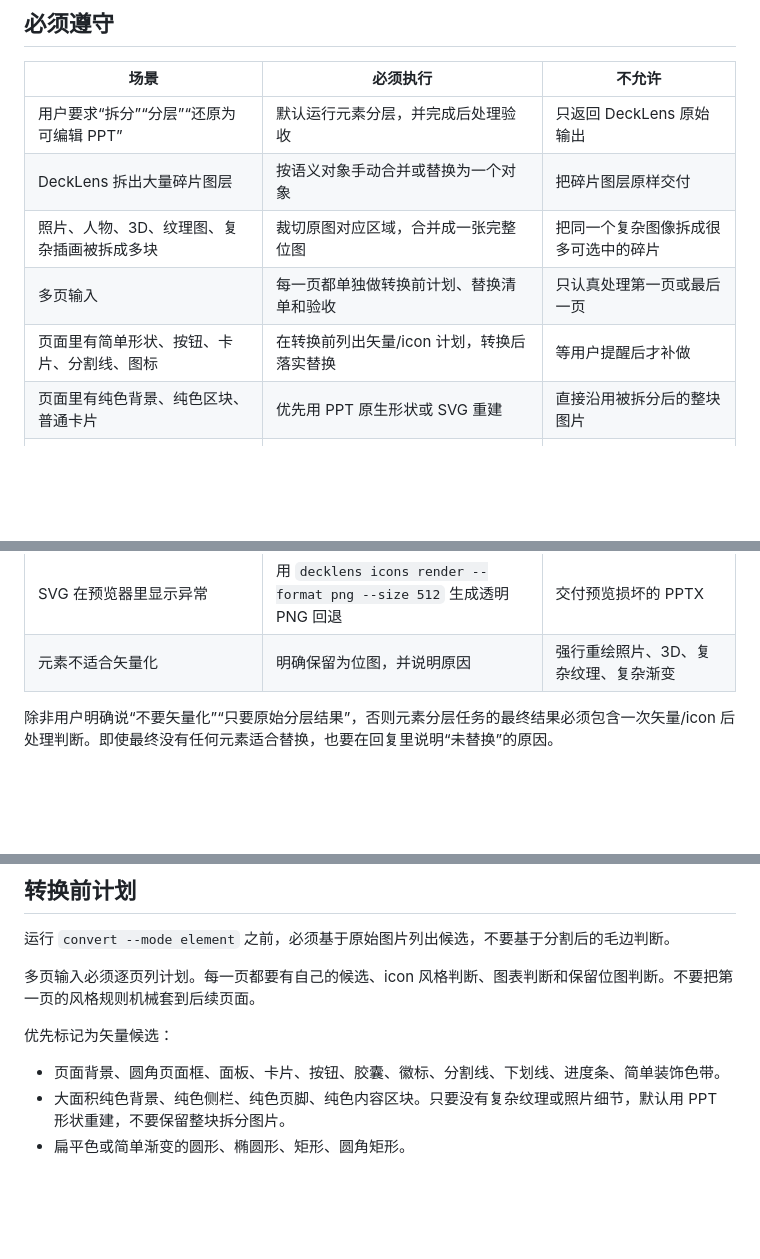
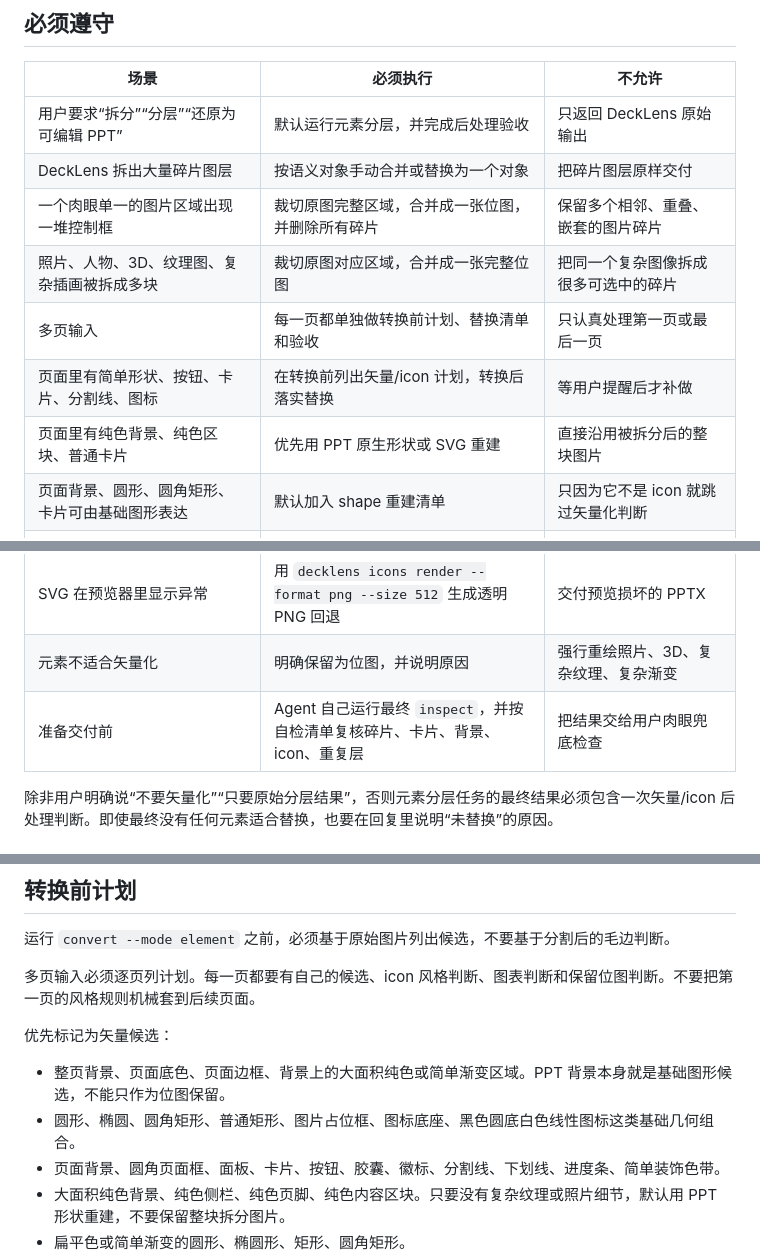
Before and after one commit to jadon7/DeckLens-Desktop, a Markdown page: skills/decklens-convert/SKILL.md, 3 parts joined by grey strips. Drawn GitHub-style; blank space fills up the shorter version.

```diff
--- a/skills/decklens-convert/SKILL.md
+++ b/skills/decklens-convert/SKILL.md
@@ -19,10 +19,12 @@ metadata:
 | --- | --- | --- |
 | 用户要求“拆分”“分层”“还原为可编辑 PPT” | 默认运行元素分层，并完成后处理验收 | 只返回 DeckLens 原始输出 |
 | DeckLens 拆出大量碎片图层 | 按语义对象手动合并或替换为一个对象 | 把碎片图层原样交付 |
+| 一个肉眼单一的图片区域出现一堆控制框 | 裁切原图完整区域，合并成一张位图，并删除所有碎片 | 保留多个相邻、重叠、嵌套的图片碎片 |
 | 照片、人物、3D、纹理图、复杂插画被拆成多块 | 裁切原图对应区域，合并成一张完整位图 | 把同一个复杂图像拆成很多可选中的碎片 |
 | 多页输入 | 每一页都单独做转换前计划、替换清单和验收 | 只认真处理第一页或最后一页 |
 | 页面里有简单形状、按钮、卡片、分割线、图标 | 在转换前列出矢量/icon 计划，转换后落实替换 | 等用户提醒后才补做 |
 | 页面里有纯色背景、纯色区块、普通卡片 | 优先用 PPT 原生形状或 SVG 重建 | 直接沿用被拆分后的整块图片 |
+| 页面背景、圆形、圆角矩形、卡片可由基础图形表达 | 默认加入 shape 重建清单 | 只因为它不是 icon 就跳过矢量化判断 |
 | 页面里有卡片容器 | 卡片本体必须用圆角矩形/描边/阴影/渐变重建 | 因为卡片里有图片或文字就把整张卡片保留为位图 |
 | 页面里有柱状图、条形图、饼图、环形图、折线图 | 优先用 PPT 形状/SVG 重绘基础图表 | 把基础图表当作普通位图保留 |
 | 页面里有背景渐变、底部色带渐变、按钮渐变、卡片渐变 | 必须还原渐变方向、主要色阶和覆盖范围 | 用单一纯色替代明显渐变 |
@@ -33,6 +35,7 @@ metadata:
 | OCR 文本回写到 PPT | 单行段落用自动宽度；同样式多行文本用固定宽度、自动高度 | 把同一段文字拆成多个互相漂移的文本框 |
 | SVG 在预览器里显示异常 | 用 `decklens icons render --format png --size 512` 生成透明 PNG 回退 | 交付预览损坏的 PPTX |
 | 元素不适合矢量化 | 明确保留为位图，并说明原因 | 强行重绘照片、3D、复杂纹理、复杂渐变 |
+| 准备交付前 | Agent 自己运行最终 `inspect`，并按自检清单复核碎片、卡片、背景、icon、重复层 | 把结果交给用户肉眼兜底检查 |
 
 除非用户明确说“不要矢量化”“只要原始分层结果”，否则元素分层任务的最终结果必须包含一次矢量/icon 后处理判断。即使最终没有任何元素适合替换，也要在回复里说明“未替换”的原因。
 
@@ -162,6 +166,8 @@ node "/Applications/DeckLens.app/Contents/Resources/cli/decklens.cjs" skills upd
 
 优先标记为矢量候选：
 
+- 整页背景、页面底色、页面边框、背景上的大面积纯色或简单渐变区域。PPT 背景本身就是基础图形候选，不能只作为位图保留。
+- 圆形、椭圆、圆角矩形、普通矩形、图片占位框、图标底座、黑色圆底白色线性图标这类基础几何组合。
 - 页面背景、圆角页面框、面板、卡片、按钮、胶囊、徽标、分割线、下划线、进度条、简单装饰色带。
 - 大面积纯色背景、纯色侧栏、纯色页脚、纯色内容区块。只要没有复杂纹理或照片细节，默认用 PPT 形状重建，不要保留整块拆分图片。
 - 扁平色或简单渐变的圆形、椭圆形、矩形、圆角矩形。
```
Also changed, not shown: other parts of skills/decklens-convert/SKILL.md (+41 -5 lines).
